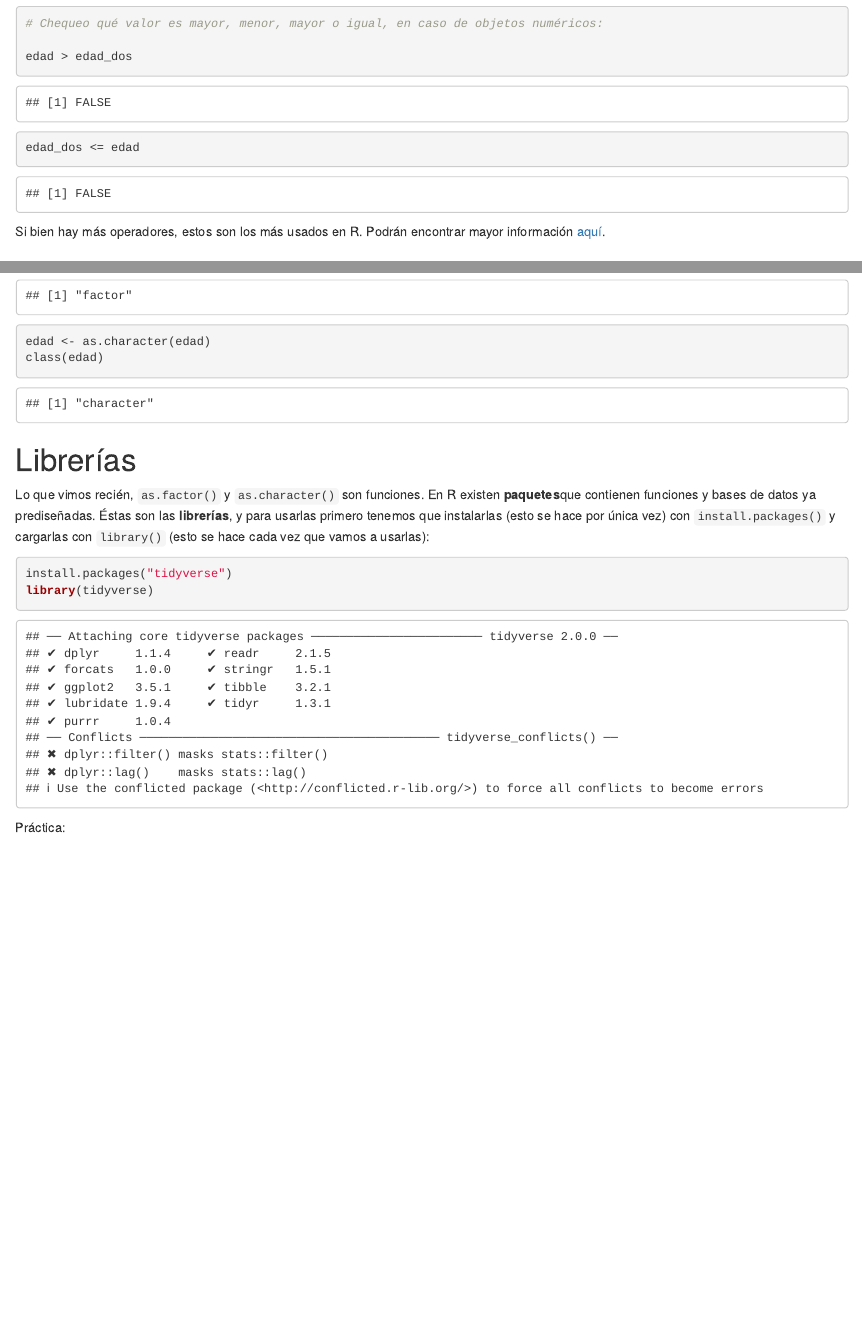
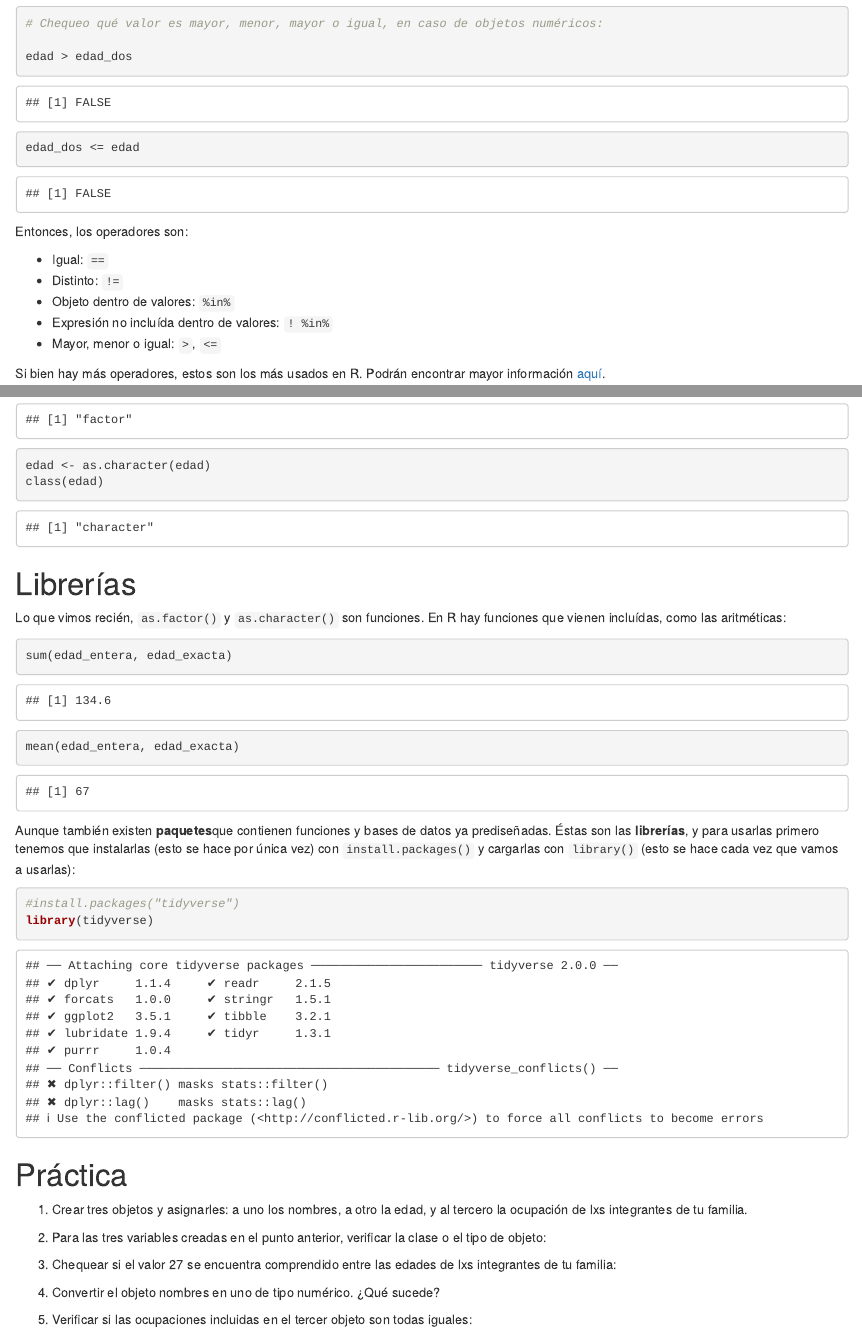
Before and after one commit to elateneoac/Curso-R, an R Markdown document (scripts/clase1.Rmd): the page in a window 1100 px wide, from 1850 px down, and a second part further down, joined at a grey line. Rendered offline with R 4.5, knitr and Pandoc, with nearby package versions; drawn as R Markdown's standard HTML page in place of the format the file asks for.

Commit message:
Práctica de clase1

````diff
--- a/scripts/clase1.Rmd
+++ b/scripts/clase1.Rmd
@@ -96,6 +96,15 @@ edad > edad_dos
 edad_dos <= edad
 
 ```
+
+Entonces, los operadores son:
+
+- Igual: `==`
+- Distinto: `!=`
+- Objeto dentro de valores: `%in%`
+- Expresión no incluída dentro de valores: `! %in%`
+- Mayor, menor o igual: `>`, `<=`
+
 Si bien hay más operadores, estos son los más usados en R. Podrán encontrar mayor información [aquí](https://bookdown.org/jboscomendoza/r-principiantes4/operadores-logicos.html).
 
 
@@ -175,12 +184,48 @@ class(edad)
 
 # Librerías
 
-Lo que vimos recién, `as.factor()` y `as.character()` son funciones. En R existen **paquetes**que contienen funciones y bases de datos ya prediseñadas. Éstas son las **librerías**, y para usarlas primero tenemos que instalarlas (esto se hace por única vez) con `install.packages()` y cargarlas con `library()` (esto se hace cada vez que vamos a usarlas):
+Lo que vimos recién, `as.factor()` y `as.character()` son funciones. En R hay funciones que vienen incluídas, como las aritméticas:
 
 ```{r}
-install.packages("tidyverse")
+sum(edad_entera, edad_exacta)
+
+mean(edad_entera, edad_exacta)
+```
+Aunque también existen **paquetes**que contienen funciones y bases de datos ya prediseñadas. Éstas son las **librerías**, y para usarlas primero tenemos que instalarlas (esto se hace por única vez) con `install.packages()` y cargarlas con `library()` (esto se hace cada vez que vamos a usarlas):
+
+```{r}
+#install.packages("tidyverse")
 library(tidyverse)
 ```
 
 
-Práctica:
+# Práctica
+
+1. Crear tres objetos y asignarles: a uno los nombres, a otro la edad, y al tercero la ocupación de lxs integrantes de tu familia.
+
+```{r}
+
+```
+
+2. Para las tres variables creadas en el punto anterior, verificar la clase o el tipo de objeto:
+
+```{r}
+
+```
+
+3. Chequear si el valor 27 se encuentra comprendido entre las edades de lxs integrantes de tu familia:
+
+```{r}
+
+```
+
+4. Convertir el objeto nombres en uno de tipo numérico. ¿Qué sucede?
+
+```{r}
+
+```
+5. Verificar si las ocupaciones incluidas en el tercer objeto son todas iguales:
+
+```{r}
+
+```
````
